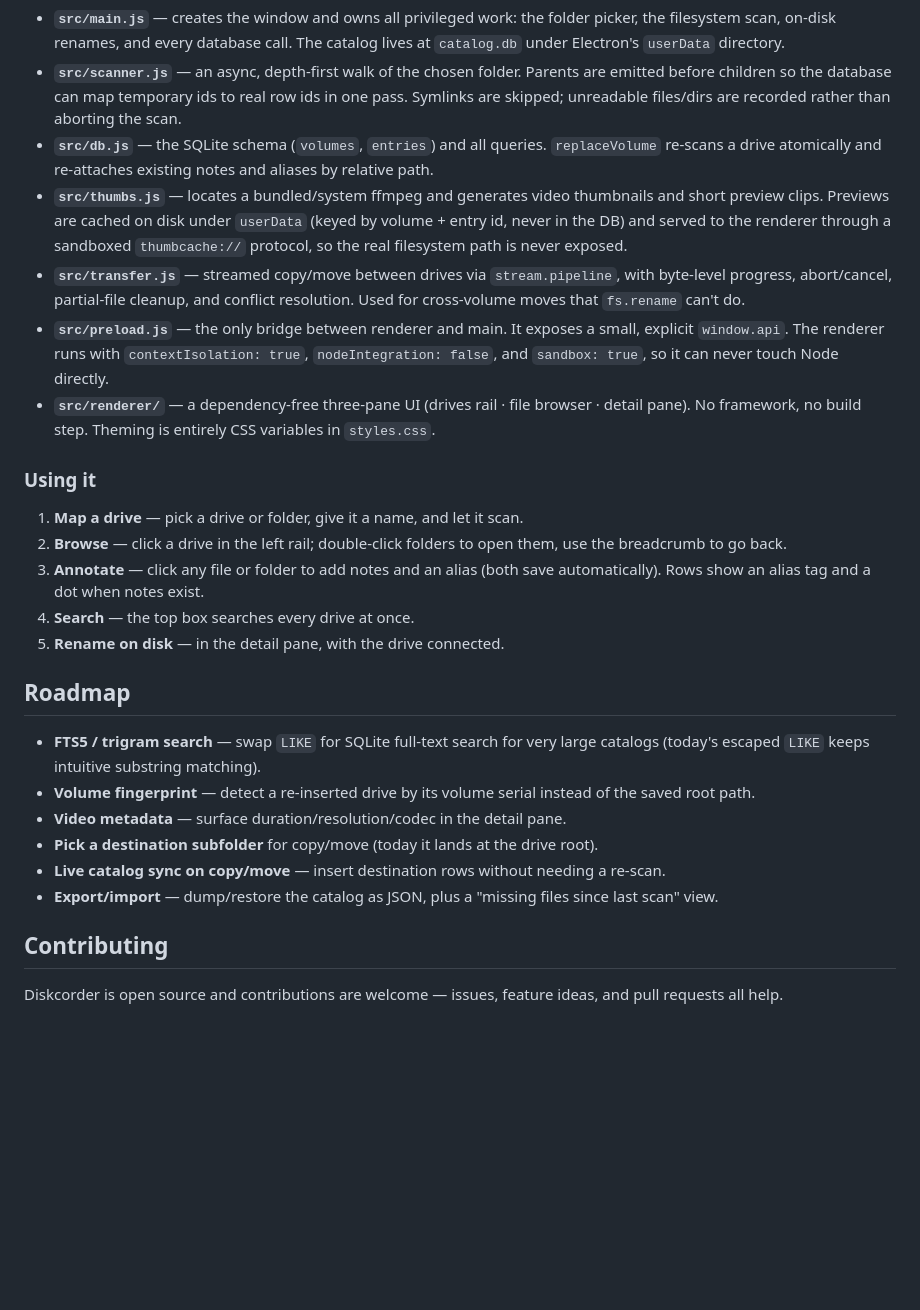
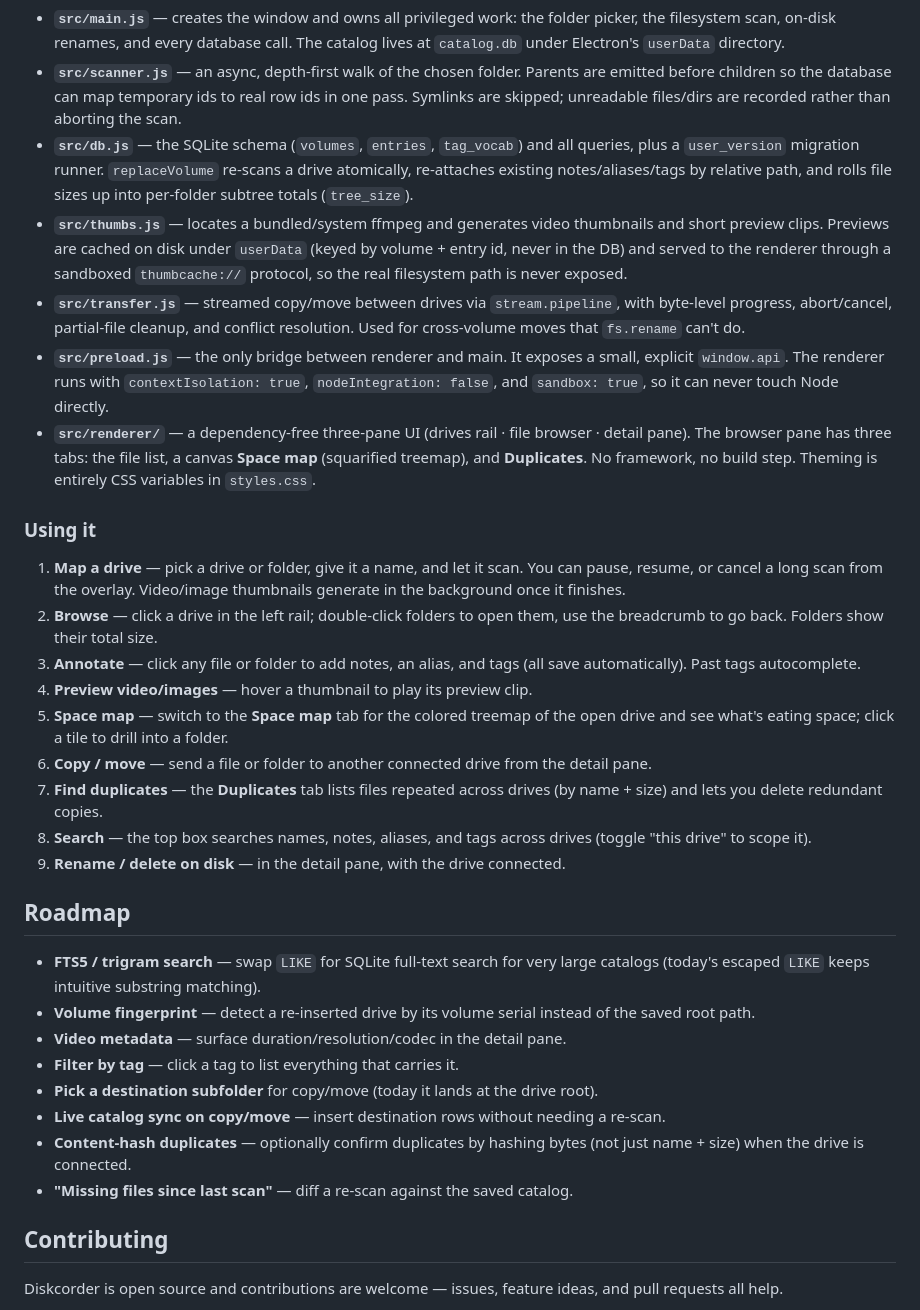
Before and after one commit to expressionrise/diskcorder, a Markdown page: README.md, the part around one of its changes. Drawn GitHub-style; blank space fills up the shorter version.

```diff
--- a/README.md
+++ b/README.md
@@ -101,9 +123,10 @@ The app icon is generated from `scripts/make-icon.js` (`node scripts/make-icon.j
   are emitted before children so the database can map temporary ids to real row ids
   in one pass. Symlinks are skipped; unreadable files/dirs are recorded rather than
   aborting the scan.
-- **`src/db.js`** — the SQLite schema (`volumes`, `entries`) and all queries.
-  `replaceVolume` re-scans a drive atomically and re-attaches existing notes and
-  aliases by relative path.
+- **`src/db.js`** — the SQLite schema (`volumes`, `entries`, `tag_vocab`) and all
+  queries, plus a `user_version` migration runner. `replaceVolume` re-scans a drive
+  atomically, re-attaches existing notes/aliases/tags by relative path, and rolls
+  file sizes up into per-folder subtree totals (`tree_size`).
 - **`src/thumbs.js`** — locates a bundled/system ffmpeg and generates video
   thumbnails and short preview clips. Previews are cached on disk under `userData`
   (keyed by volume + entry id, never in the DB) and served to the renderer through a
@@ -115,18 +138,29 @@ The app icon is generated from `scripts/make-icon.js` (`node scripts/make-icon.j
   small, explicit `window.api`. The renderer runs with `contextIsolation: true`,
   `nodeIntegration: false`, and `sandbox: true`, so it can never touch Node directly.
 - **`src/renderer/`** — a dependency-free three-pane UI (drives rail · file
-  browser · detail pane). No framework, no build step. Theming is entirely CSS
-  variables in `styles.css`.
+  browser · detail pane). The browser pane has three tabs: the file list, a canvas
+  **Space map** (squarified treemap), and **Duplicates**. No framework, no build
+  step. Theming is entirely CSS variables in `styles.css`.
 
 ### Using it
 
-1. **Map a drive** — pick a drive or folder, give it a name, and let it scan.
+1. **Map a drive** — pick a drive or folder, give it a name, and let it scan. You can
+   pause, resume, or cancel a long scan from the overlay. Video/image thumbnails
+   generate in the background once it finishes.
 2. **Browse** — click a drive in the left rail; double-click folders to open them,
-   use the breadcrumb to go back.
-3. **Annotate** — click any file or folder to add notes and an alias (both save
-   automatically). Rows show an alias tag and a dot when notes exist.
-4. **Search** — the top box searches every drive at once.
-5. **Rename on disk** — in the detail pane, with the drive connected.
+   use the breadcrumb to go back. Folders show their total size.
+3. **Annotate** — click any file or folder to add notes, an alias, and tags (all save
+   automatically). Past tags autocomplete.
+4. **Preview video/images** — hover a thumbnail to play its preview clip.
+5. **Space map** — switch to the **Space map** tab for the colored treemap of the
+   open drive and see what's eating space; click a tile to drill into a folder.
+6. **Copy / move** — send a file or folder to another connected drive from the
+   detail pane.
+7. **Find duplicates** — the **Duplicates** tab lists files repeated across drives
+   (by name + size) and lets you delete redundant copies.
+8. **Search** — the top box searches names, notes, aliases, and tags across drives
+   (toggle "this drive" to scope it).
+9. **Rename / delete on disk** — in the detail pane, with the drive connected.
 
 ## Roadmap
 
@@ -135,11 +169,13 @@ The app icon is generated from `scripts/make-icon.js` (`node scripts/make-icon.j
 - **Volume fingerprint** — detect a re-inserted drive by its volume serial instead
   of the saved root path.
 - **Video metadata** — surface duration/resolution/codec in the detail pane.
+- **Filter by tag** — click a tag to list everything that carries it.
 - **Pick a destination subfolder** for copy/move (today it lands at the drive root).
 - **Live catalog sync on copy/move** — insert destination rows without needing a
   re-scan.
-- **Export/import** — dump/restore the catalog as JSON, plus a "missing files since
-  last scan" view.
+- **Content-hash duplicates** — optionally confirm duplicates by hashing bytes (not
+  just name + size) when the drive is connected.
+- **"Missing files since last scan"** — diff a re-scan against the saved catalog.
 
 ## Contributing
 
```
Also changed, not shown: other parts of README.md (+27 -5 lines), docs/screenshot.png (added), 8 other files.
